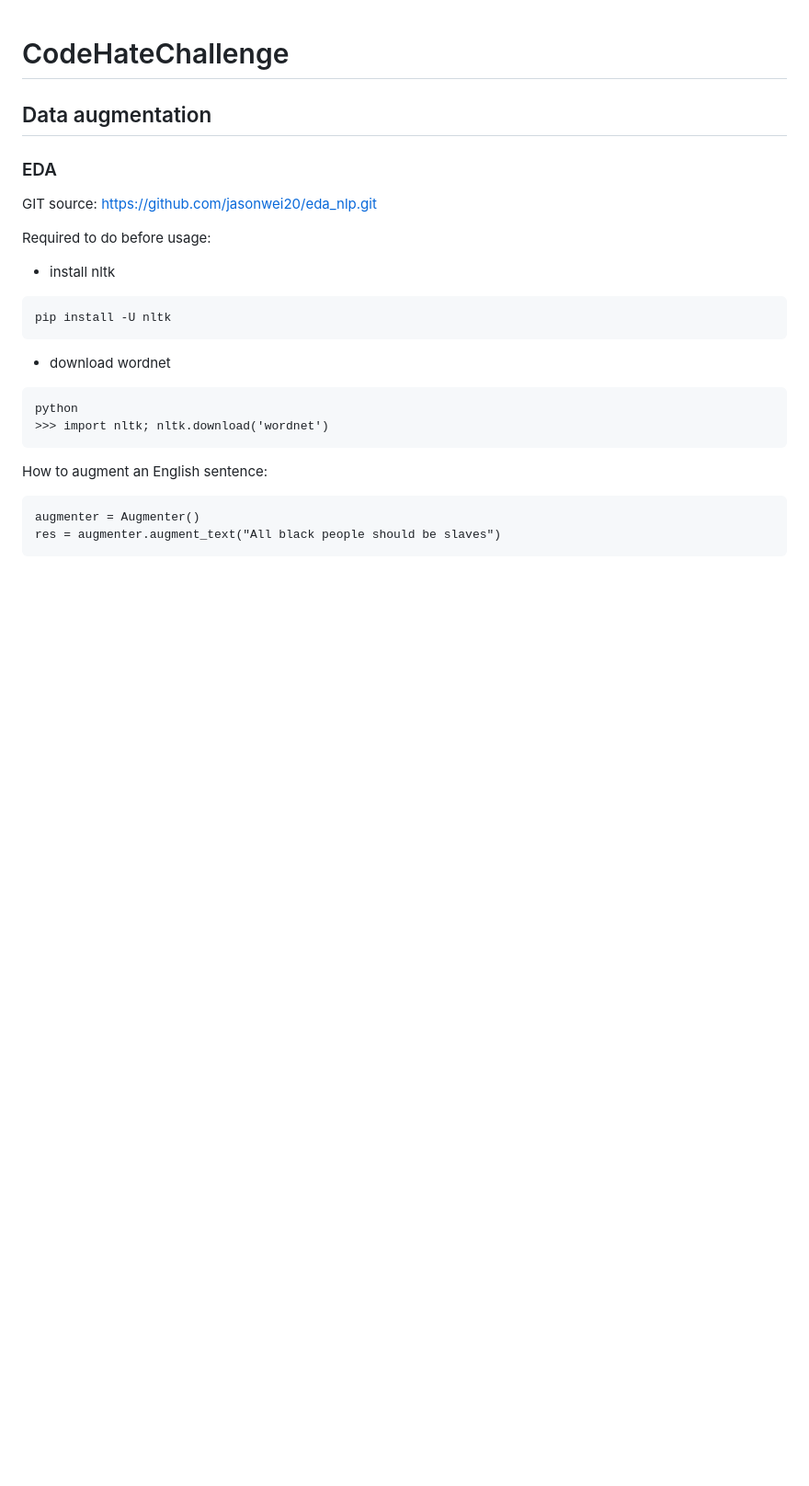
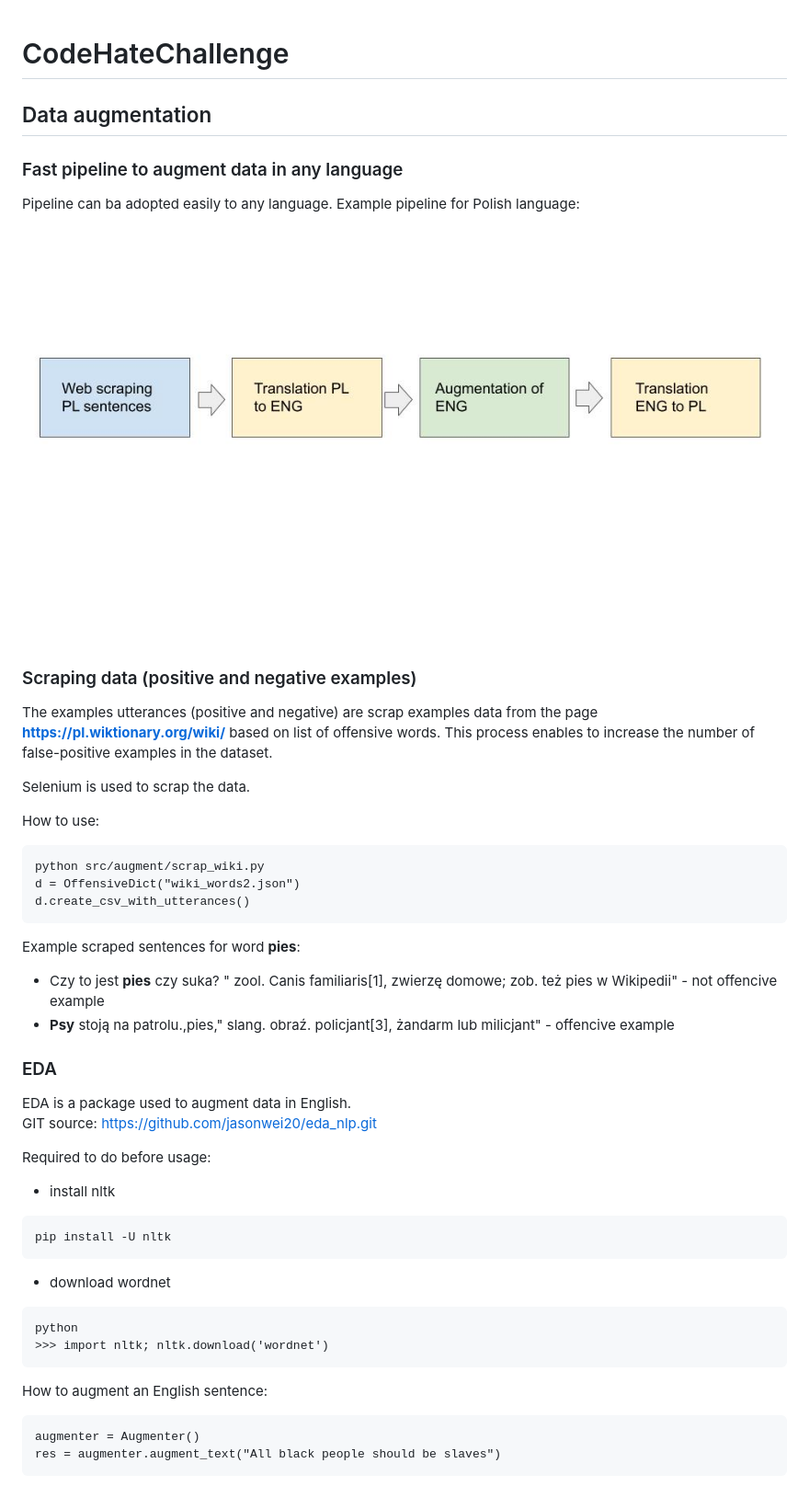
Before and after one commit to AWarno/CodeHateChallenge, a Markdown page: README.md, the part around the change printed below. Shown: that part at 92% size. Rendered like a GitHub page; pictures changed too: data/pipeline.jpg (added); blank space fills up the shorter version.

````diff
--- a/README.md
+++ b/README.md
@@ -1,7 +1,34 @@
 # CodeHateChallenge
 
 ## Data augmentation
+
+### Fast pipeline to augment data in any language
+Pipeline can ba adopted easily to any language.
+Example pipeline for Polish language:
+![Polish pipeline](data/pipeline.jpg)
+### Scraping data (positive and negative examples)
+
+The examples utterances (positive and negative) are scrap examples data from the page
+**https://pl.wiktionary.org/wiki/** based on list of offensive words.
+This process enables to increase the number of false-positive examples in the dataset.
+
+Selenium is used to scrap the data.
+
+How to use:
+```
+python src/augment/scrap_wiki.py
+d = OffensiveDict("wiki_words2.json")
+d.create_csv_with_utterances()
+```
+
+Example scraped sentences for word **pies**:
+-  Czy to jest **pies** czy suka? " zool. Canis familiaris[1], zwierzę domowe; zob. też pies w Wikipedii" - not offencive example
+-  **Psy** stoją na patrolu.,pies," slang. obraź. policjant[3], żandarm lub milicjant" - offencive example
+
+
+
 ### EDA
+EDA is a package used to augment data in English.
 GIT source: https://github.com/jasonwei20/eda_nlp.git
 
 Required to do before usage:
````
Also changed, not shown: other parts of README.md (+10 -1 lines), 2 other files.
